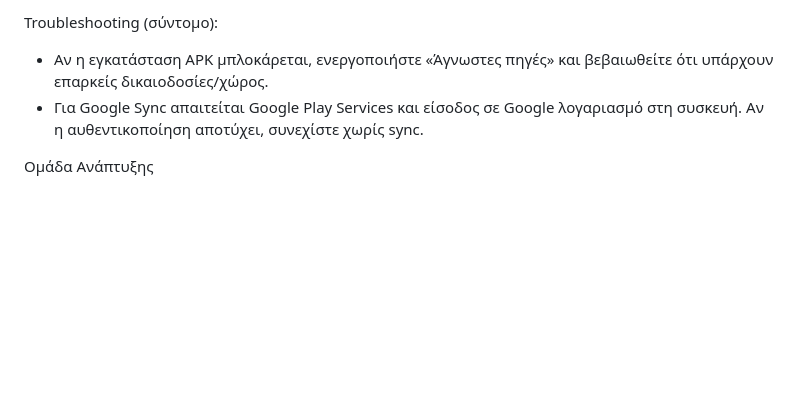
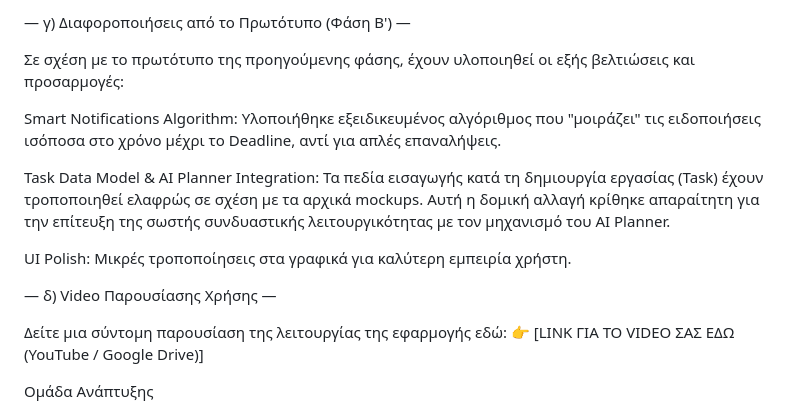
Before and after one commit to ntua-el22219/Mr-PlannTer, a Markdown page: README.md, the part around one of its changes. GitHub-like rendering; blank space fills up the shorter version.

```diff
--- a/README.md
+++ b/README.md
@@ -52,7 +55,19 @@ Emulator image (προτεινόμενο):
 
-Troubleshooting (σύντομο):
-- Αν η εγκατάσταση APK μπλοκάρεται, ενεργοποιήστε «Άγνωστες πηγές» και βεβαιωθείτε ότι υπάρχουν επαρκείς δικαιοδοσίες/χώρος.
-- Για Google Sync απαιτείται Google Play Services και είσοδος σε Google λογαριασμό στη συσκευή. Αν η αυθεντικοποίηση αποτύχει, συνεχίστε χωρίς sync.
+— γ) Διαφοροποιήσεις από το Πρωτότυπο (Φάση Β') —
+
+Σε σχέση με το πρωτότυπο της προηγούμενης φάσης, έχουν υλοποιηθεί οι εξής βελτιώσεις και προσαρμογές:
+
+Smart Notifications Algorithm: Υλοποιήθηκε εξειδικευμένος αλγόριθμος που "μοιράζει" τις ειδοποιήσεις ισόποσα στο χρόνο μέχρι το Deadline, αντί για απλές επαναλήψεις.
+
+Task Data Model & AI Planner Integration: Τα πεδία εισαγωγής κατά τη δημιουργία εργασίας (Task) έχουν τροποποιηθεί ελαφρώς σε σχέση με τα αρχικά mockups. Αυτή η δομική αλλαγή κρίθηκε απαραίτητη για την επίτευξη της σωστής συνδυαστικής λειτουργικότητας με τον μηχανισμό του AI Planner.
+
+UI Polish: Μικρές τροποποίησεις στα γραφικά για καλύτερη εμπειρία χρήστη.
+
+— δ) Video Παρουσίασης Χρήσης —
+
+Δείτε μια σύντομη παρουσίαση της λειτουργίας της εφαρμογής εδώ: 👉 [LINK ΓΙΑ ΤΟ VIDEO ΣΑΣ ΕΔΩ (YouTube / Google Drive)]
+
+
 
 Ομάδα Ανάπτυξης
 - Θεόδωρος Χαράλαμπος Δροσινός (el22219)
```
Also changed, not shown: other parts of README.md (+21 -18 lines).
